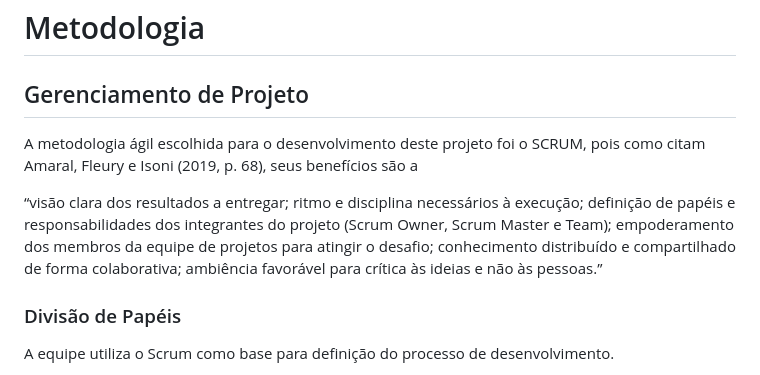
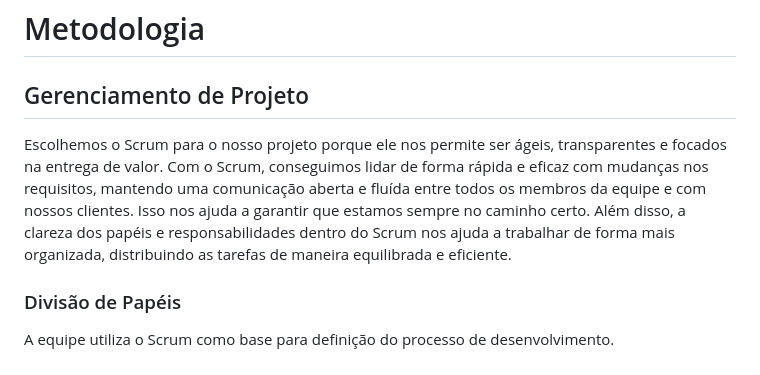
Before and after one commit to ICEI-PUC-Minas-PMV-ADS/pmv-ads-2024-1-e1-proj-web-t11-pmv-ads-2024-1-e1-proj-uavais, a Markdown page: documentos/03-Metodologia.md, the part around the change. Drawn GitHub-style.

Commit message:
Update 03-Metodologia.md
mudança gerenciamento de projeto

```diff
--- a/documentos/03-Metodologia.md
+++ b/documentos/03-Metodologia.md
@@ -1,9 +1,8 @@
 
 # Metodologia
 ## Gerenciamento de Projeto
-A metodologia ágil escolhida para o desenvolvimento deste projeto foi o SCRUM, pois como citam Amaral, Fleury e Isoni (2019, p. 68), seus benefícios são a
 
-“visão clara dos resultados a entregar; ritmo e disciplina necessários à execução; definição de papéis e responsabilidades dos integrantes do projeto (Scrum Owner, Scrum Master e Team); empoderamento dos membros da equipe de projetos para atingir o desafio; conhecimento distribuído e compartilhado de forma colaborativa; ambiência favorável para crítica às ideias e não às pessoas.”
+Escolhemos o Scrum para o nosso projeto porque ele nos permite ser ágeis, transparentes e focados na entrega de valor. Com o Scrum, conseguimos lidar de forma rápida e eficaz com mudanças nos requisitos, mantendo uma comunicação aberta e fluída entre todos os membros da equipe e com nossos clientes. Isso nos ajuda a garantir que estamos sempre no caminho certo. Além disso, a clareza dos papéis e responsabilidades dentro do Scrum nos ajuda a trabalhar de forma mais organizada, distribuindo as tarefas de maneira equilibrada e eficiente.
 
 ### Divisão de Papéis
 
```
